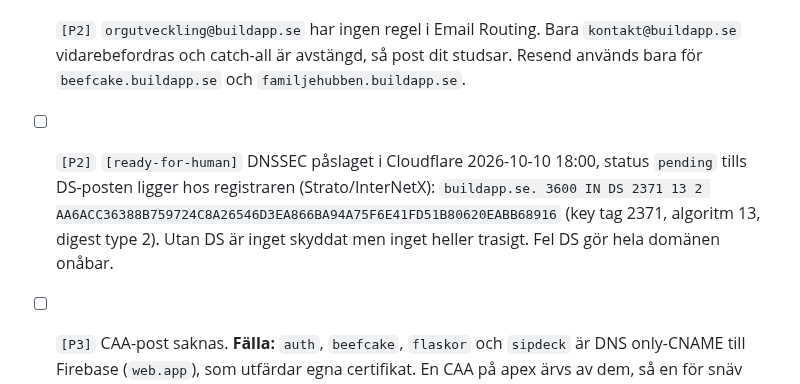
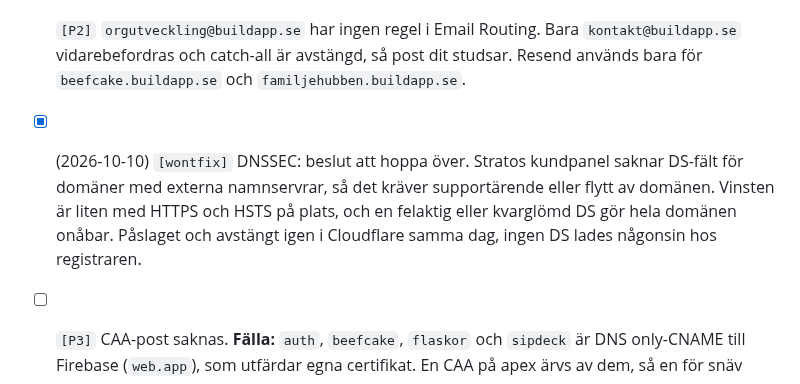
Before and after one commit to buildapp-se/buildapp-se.github.io, a Markdown page: BACKLOG.md, the part around the change. GitHub-like rendering.

```diff
--- a/BACKLOG.md
+++ b/BACKLOG.md
@@ -41,7 +41,7 @@ Fynd från en extern Scantide-skanning, kontrollerade mot live-DNS. Alla tre är
 
 - [x] (2026-10-10 18:00) Fyra kvarglömda Strato-poster från 2026-07-21 raderade ur zonen: SRV `_autodiscover._tcp` (`100 443 autoconfigure.strato.de`, prio 0), CNAME `autoconfig` mot `autoconfigure.strato.de` (proxied), MX `*.buildapp.se` mot `smtp.rzone.de` (prio 5), TXT `_domainkey` med `o=~; t=y; r=dkim@rzone.de`. Värdena står här så att de går att återskapa.
 - [ ] `[P2]` `orgutveckling@buildapp.se` har ingen regel i Email Routing. Bara `kontakt@buildapp.se` vidarebefordras och catch-all är avstängd, så post dit studsar. Resend används bara för `beefcake.buildapp.se` och `familjehubben.buildapp.se`.
-- [ ] `[P2]` `[ready-for-human]` DNSSEC påslaget i Cloudflare 2026-10-10 18:00, status `pending` tills DS-posten ligger hos registraren (Strato/InterNetX): `buildapp.se. 3600 IN DS 2371 13 2 AA6ACC36388B759724C8A26546D3EA866BA94A75F6E41FD51B80620EABB68916` (key tag 2371, algoritm 13, digest type 2). Utan DS är inget skyddat men inget heller trasigt. Fel DS gör hela domänen onåbar.
+- [x] (2026-10-10) `[wontfix]` DNSSEC: beslut att hoppa över. Stratos kundpanel saknar DS-fält för domäner med externa namnservrar, så det kräver supportärende eller flytt av domänen. Vinsten är liten med HTTPS och HSTS på plats, och en felaktig eller kvarglömd DS gör hela domänen onåbar. Påslaget och avstängt igen i Cloudflare samma dag, ingen DS lades någonsin hos registraren.
 - [ ] `[P3]` CAA-post saknas. **Fälla:** `auth`, `beefcake`, `flaskor` och `sipdeck` är DNS only-CNAME till Firebase (`web.app`), som utfärdar egna certifikat. En CAA på apex ärvs av dem, så en för snäv post kan stoppa förnyelsen av Sipdecks inloggningsdomän. Låg vinst mot den risken.
 - [ ] `[P3]` DMARC är `p=reject` utan `rua`, så inga rapporter kommer. HSTS saknar `includeSubDomains`.
 - [x] (2026-10-10, `56ca548`) Google Fonts ersatt med egna filer, `security.txt` tillagd.
```
Also changed, not shown: HANDOFF.md (+1 -1 lines).
